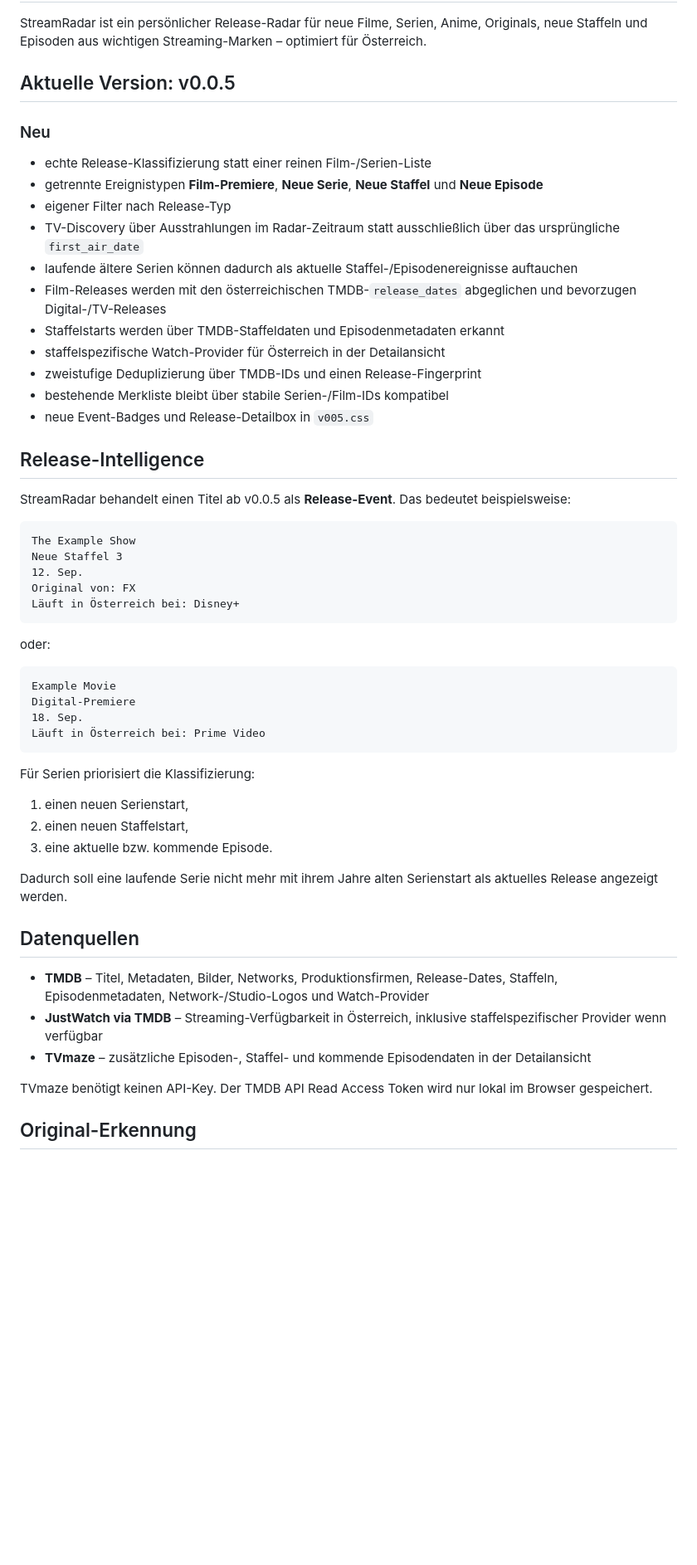
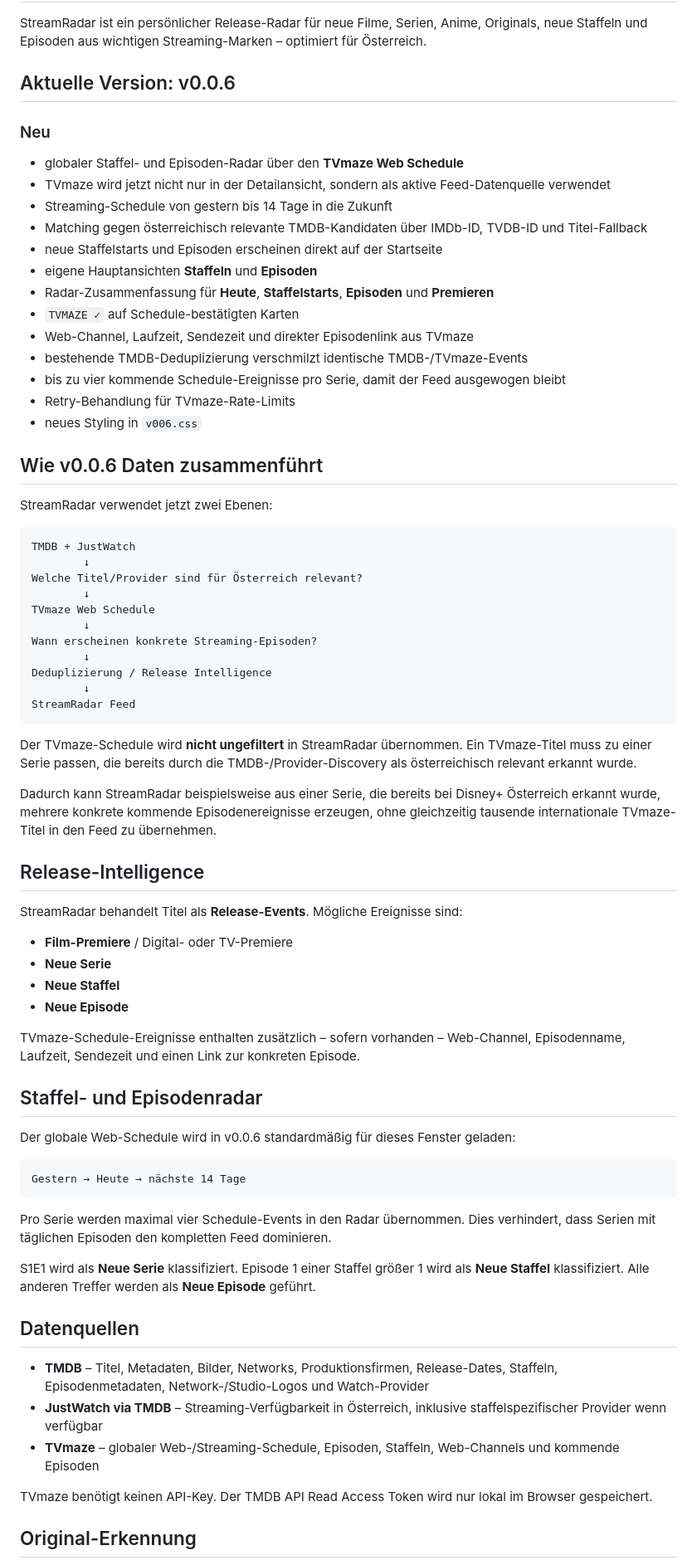
Before and after one commit to Homiiboy/StreamRadar, a Markdown page: README.md, the part around one of its changes. Shown at 83% size. Rendered like a GitHub page; blank space fills up the shorter version.

Commit message:
docs: document StreamRadar v0.0.6 global episode radar

````diff
--- a/README.md
+++ b/README.md
@@ -2,56 +2,74 @@
 
 StreamRadar ist ein persönlicher Release-Radar für neue Filme, Serien, Anime, Originals, neue Staffeln und Episoden aus wichtigen Streaming-Marken – optimiert für Österreich.
 
-## Aktuelle Version: v0.0.5
+## Aktuelle Version: v0.0.6
 
 ### Neu
 
-- echte Release-Klassifizierung statt einer reinen Film-/Serien-Liste
-- getrennte Ereignistypen **Film-Premiere**, **Neue Serie**, **Neue Staffel** und **Neue Episode**
-- eigener Filter nach Release-Typ
-- TV-Discovery über Ausstrahlungen im Radar-Zeitraum statt ausschließlich über das ursprüngliche `first_air_date`
-- laufende ältere Serien können dadurch als aktuelle Staffel-/Episodenereignisse auftauchen
-- Film-Releases werden mit den österreichischen TMDB-`release_dates` abgeglichen und bevorzugen Digital-/TV-Releases
-- Staffelstarts werden über TMDB-Staffeldaten und Episodenmetadaten erkannt
-- staffelspezifische Watch-Provider für Österreich in der Detailansicht
-- zweistufige Deduplizierung über TMDB-IDs und einen Release-Fingerprint
-- bestehende Merkliste bleibt über stabile Serien-/Film-IDs kompatibel
-- neue Event-Badges und Release-Detailbox in `v005.css`
+- globaler Staffel- und Episoden-Radar über den **TVmaze Web Schedule**
+- TVmaze wird jetzt nicht nur in der Detailansicht, sondern als aktive Feed-Datenquelle verwendet
+- Streaming-Schedule von gestern bis 14 Tage in die Zukunft
+- Matching gegen österreichisch relevante TMDB-Kandidaten über IMDb-ID, TVDB-ID und Titel-Fallback
+- neue Staffelstarts und Episoden erscheinen direkt auf der Startseite
+- eigene Hauptansichten **Staffeln** und **Episoden**
+- Radar-Zusammenfassung für **Heute**, **Staffelstarts**, **Episoden** und **Premieren**
+- `TVMAZE ✓` auf Schedule-bestätigten Karten
+- Web-Channel, Laufzeit, Sendezeit und direkter Episodenlink aus TVmaze
+- bestehende TMDB-Deduplizierung verschmilzt identische TMDB-/TVmaze-Events
+- bis zu vier kommende Schedule-Ereignisse pro Serie, damit der Feed ausgewogen bleibt
+- Retry-Behandlung für TVmaze-Rate-Limits
+- neues Styling in `v006.css`
+
+## Wie v0.0.6 Daten zusammenführt
+
+StreamRadar verwendet jetzt zwei Ebenen:
+
+```text
+TMDB + JustWatch
+        ↓
+Welche Titel/Provider sind für Österreich relevant?
+        ↓
+TVmaze Web Schedule
+        ↓
+Wann erscheinen konkrete Streaming-Episoden?
+        ↓
+Deduplizierung / Release Intelligence
+        ↓
+StreamRadar Feed
+```
+
+Der TVmaze-Schedule wird **nicht ungefiltert** in StreamRadar übernommen. Ein TVmaze-Titel muss zu einer Serie passen, die bereits durch die TMDB-/Provider-Discovery als österreichisch relevant erkannt wurde.
+
+Dadurch kann StreamRadar beispielsweise aus einer Serie, die bereits bei Disney+ Österreich erkannt wurde, mehrere konkrete kommende Episodenereignisse erzeugen, ohne gleichzeitig tausende internationale TVmaze-Titel in den Feed zu übernehmen.
 
 ## Release-Intelligence
 
-StreamRadar behandelt einen Titel ab v0.0.5 als **Release-Event**. Das bedeutet beispielsweise:
+StreamRadar behandelt Titel als **Release-Events**. Mögliche Ereignisse sind:
+
+- **Film-Premiere** / Digital- oder TV-Premiere
+- **Neue Serie**
+- **Neue Staffel**
+- **Neue Episode**
+
+TVmaze-Schedule-Ereignisse enthalten zusätzlich – sofern vorhanden – Web-Channel, Episodenname, Laufzeit, Sendezeit und einen Link zur konkreten Episode.
+
+## Staffel- und Episodenradar
+
+Der globale Web-Schedule wird in v0.0.6 standardmäßig für dieses Fenster geladen:
 
 ```text
-The Example Show
-Neue Staffel 3
-12. Sep.
-Original von: FX
-Läuft in Österreich bei: Disney+
+Gestern → Heute → nächste 14 Tage
 ```
 
-oder:
+Pro Serie werden maximal vier Schedule-Events in den Radar übernommen. Dies verhindert, dass Serien mit täglichen Episoden den kompletten Feed dominieren.
 
-```text
-Example Movie
-Digital-Premiere
-18. Sep.
-Läuft in Österreich bei: Prime Video
-```
-
-Für Serien priorisiert die Klassifizierung:
-
-1. einen neuen Serienstart,
-2. einen neuen Staffelstart,
-3. eine aktuelle bzw. kommende Episode.
-
-Dadurch soll eine laufende Serie nicht mehr mit ihrem Jahre alten Serienstart als aktuelles Release angezeigt werden.
+S1E1 wird als **Neue Serie** klassifiziert. Episode 1 einer Staffel größer 1 wird als **Neue Staffel** klassifiziert. Alle anderen Treffer werden als **Neue Episode** geführt.
 
 ## Datenquellen
 
 - **TMDB** – Titel, Metadaten, Bilder, Networks, Produktionsfirmen, Release-Dates, Staffeln, Episodenmetadaten, Network-/Studio-Logos und Watch-Provider
 - **JustWatch via TMDB** – Streaming-Verfügbarkeit in Österreich, inklusive staffelspezifischer Provider wenn verfügbar
-- **TVmaze** – zusätzliche Episoden-, Staffel- und kommende Episodendaten in der Detailansicht
+- **TVmaze** – globaler Web-/Streaming-Schedule, Episoden, Staffeln, Web-Channels und kommende Episoden
 
 TVmaze benötigt keinen API-Key. Der TMDB API Read Access Token wird nur lokal im Browser gespeichert.
 
````
Also changed, not shown: other parts of README.md (+10 -8 lines).
